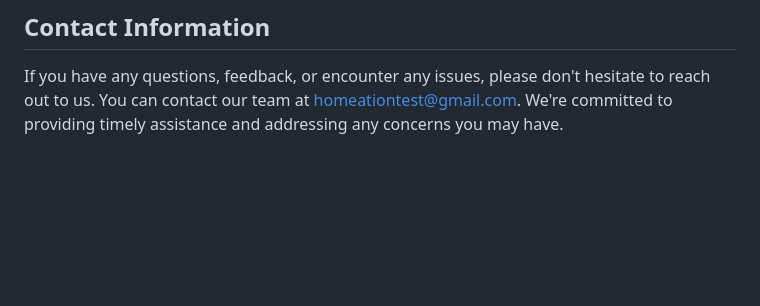
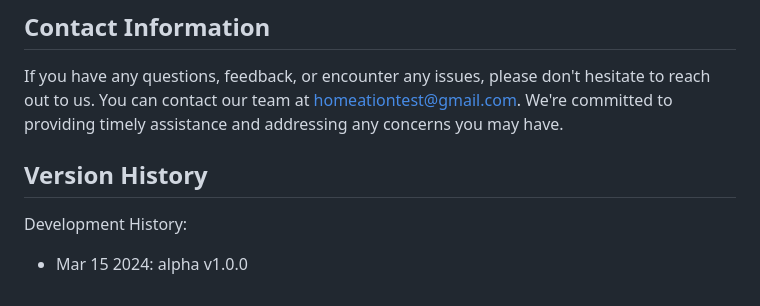
Before and after one commit to huiyinghuan/team12_PSD_NILM_Mobile_Application, a Markdown page: README.md, the part around the change. Rendered like a GitHub page; blank space fills up the shorter version.

Commit message:
Finished readme v3

```diff
--- a/README.md
+++ b/README.md
@@ -564,3 +564,8 @@ If you encounter any other issues, consult the following resources:
 ---
 ## Contact Information
 If you have any questions, feedback, or encounter any issues, please don't hesitate to reach out to us. You can contact our team at homeationtest@gmail.com. We're committed to providing timely assistance and addressing any concerns you may have.
+
+## Version History
+
+Development History:
+- Mar 15 2024: alpha v1.0.0
```
